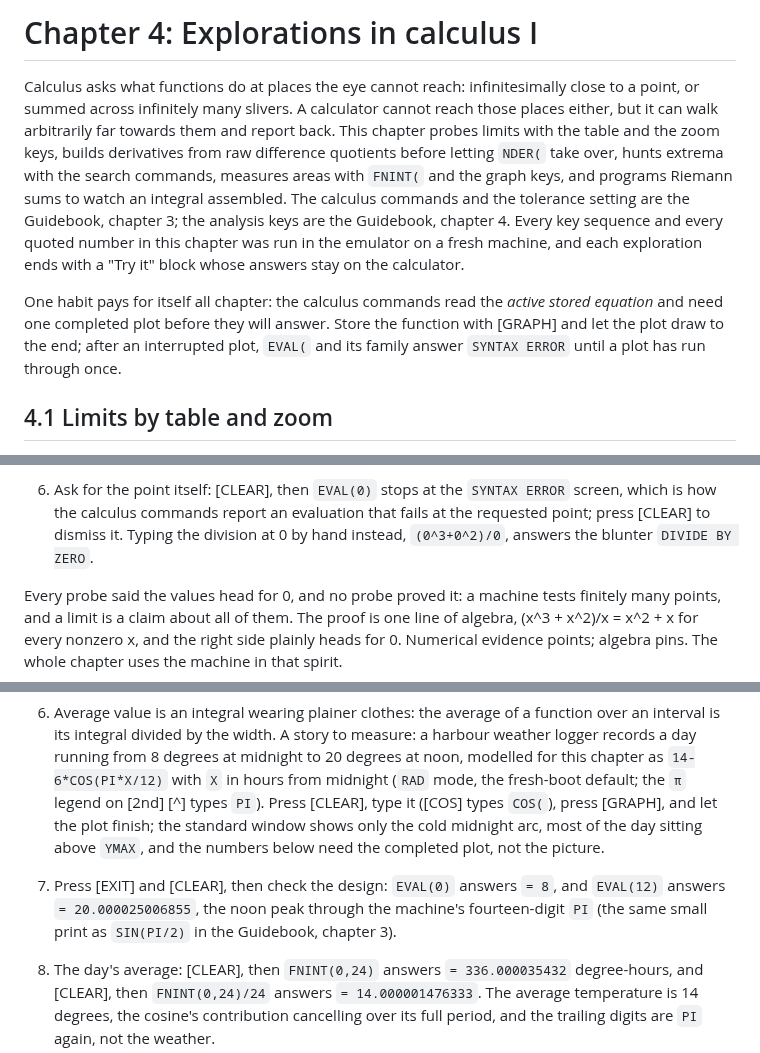
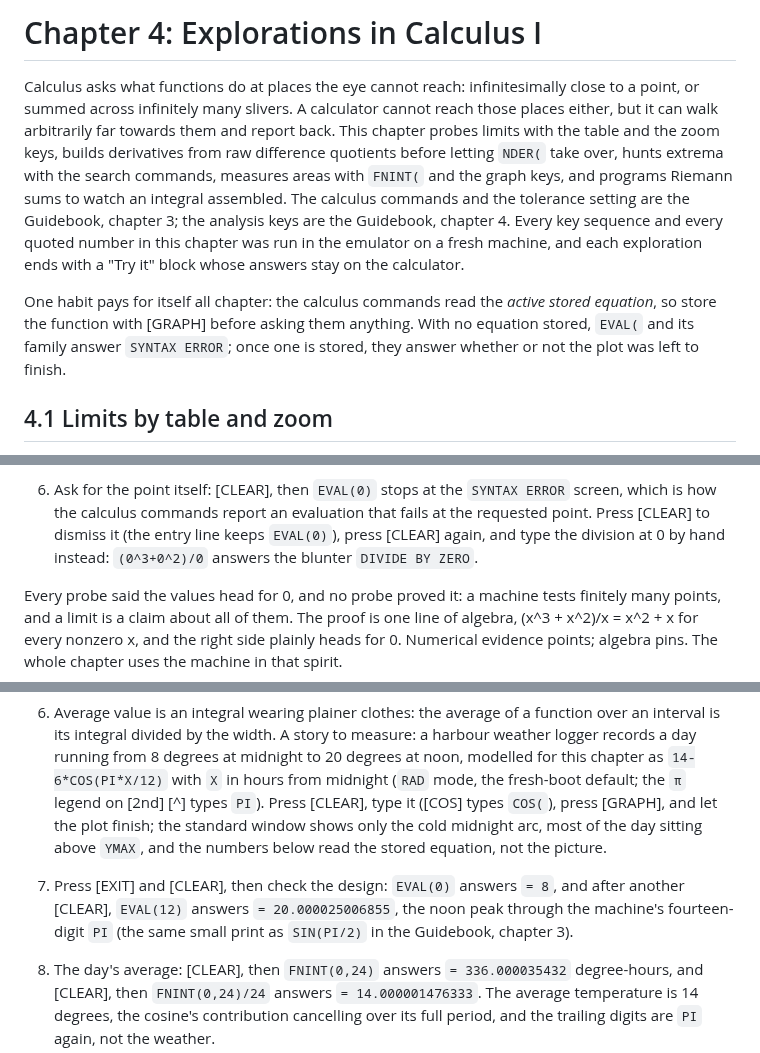
Before and after one commit to chriswilson2020/Free85, a Markdown page: docs/companion/04-calculus-1.md, 3 parts joined by grey strips. Drawn GitHub-style.

Commit message:
Make chapter 4's sequences literally reproducible
Co-Authored-By: Claude Fable 5 <noreply@anthropic.com>

```diff
--- a/docs/companion/04-calculus-1.md
+++ b/docs/companion/04-calculus-1.md
@@ -1,4 +1,4 @@
-# Chapter 4: Explorations in calculus I
+# Chapter 4: Explorations in Calculus I
 
 Calculus asks what functions do at places the eye cannot reach:
 infinitesimally close to a point, or summed across infinitely many
@@ -15,10 +15,10 @@ exploration ends with a "Try it" block whose answers stay on the
 calculator.
 
 One habit pays for itself all chapter: the calculus commands read the
-*active stored equation* and need one completed plot before they will
-answer. Store the function with [GRAPH] and let the plot draw to the end;
-after an interrupted plot, `EVAL(` and its family answer `SYNTAX ERROR`
-until a plot has run through once.
+*active stored equation*, so store the function with [GRAPH] before
+asking them anything. With no equation stored, `EVAL(` and its family
+answer `SYNTAX ERROR`; once one is stored, they answer whether or not
+the plot was left to finish.
 
 ## 4.1 Limits by table and zoom
 
@@ -70,9 +70,10 @@ zero: a parabola with one point removed.
 
 6. Ask for the point itself: [CLEAR], then `EVAL(0)` stops at the
    `SYNTAX ERROR` screen, which is how the calculus commands report an
-   evaluation that fails at the requested point; press [CLEAR] to dismiss
-   it. Typing the division at 0 by hand instead, `(0^3+0^2)/0`, answers
-   the blunter `DIVIDE BY ZERO`.
+   evaluation that fails at the requested point. Press [CLEAR] to
+   dismiss it (the entry line keeps `EVAL(0)`), press [CLEAR] again, and
+   type the division at 0 by hand instead: `(0^3+0^2)/0` answers the
+   blunter `DIVIDE BY ZERO`.
 
 Every probe said the values head for 0, and no probe proved it: a machine
 tests finitely many points, and a limit is a claim about all of them. The
@@ -250,13 +251,14 @@ subtracts. The specimen dips on purpose: g(x) = x^2 - 2x - 3 factors as
    the fresh-boot default; the `π` legend on [2nd] [^] types `PI`).
    Press [CLEAR], type it ([COS] types `COS(`), press [GRAPH], and let
    the plot finish; the standard window shows only the cold midnight
-   arc, most of the day sitting above `YMAX`, and the numbers below need
-   the completed plot, not the picture.
+   arc, most of the day sitting above `YMAX`, and the numbers below read
+   the stored equation, not the picture.
 
 7. Press [EXIT] and [CLEAR], then check the design: `EVAL(0)` answers
-   `= 8`, and `EVAL(12)` answers `= 20.000025006855`, the noon peak
-   through the machine's fourteen-digit `PI` (the same small print as
-   `SIN(PI/2)` in the Guidebook, chapter 3).
+   `= 8`, and after another [CLEAR], `EVAL(12)` answers
+   `= 20.000025006855`, the noon peak through the machine's
+   fourteen-digit `PI` (the same small print as `SIN(PI/2)` in the
+   Guidebook, chapter 3).
 
 8. The day's average: [CLEAR], then `FNINT(0,24)` answers
    `= 336.000035432` degree-hours, and [CLEAR], then `FNINT(0,24)/24`
```
Also changed, not shown: other parts of docs/companion/04-calculus-1.md (+8 -7 lines).
